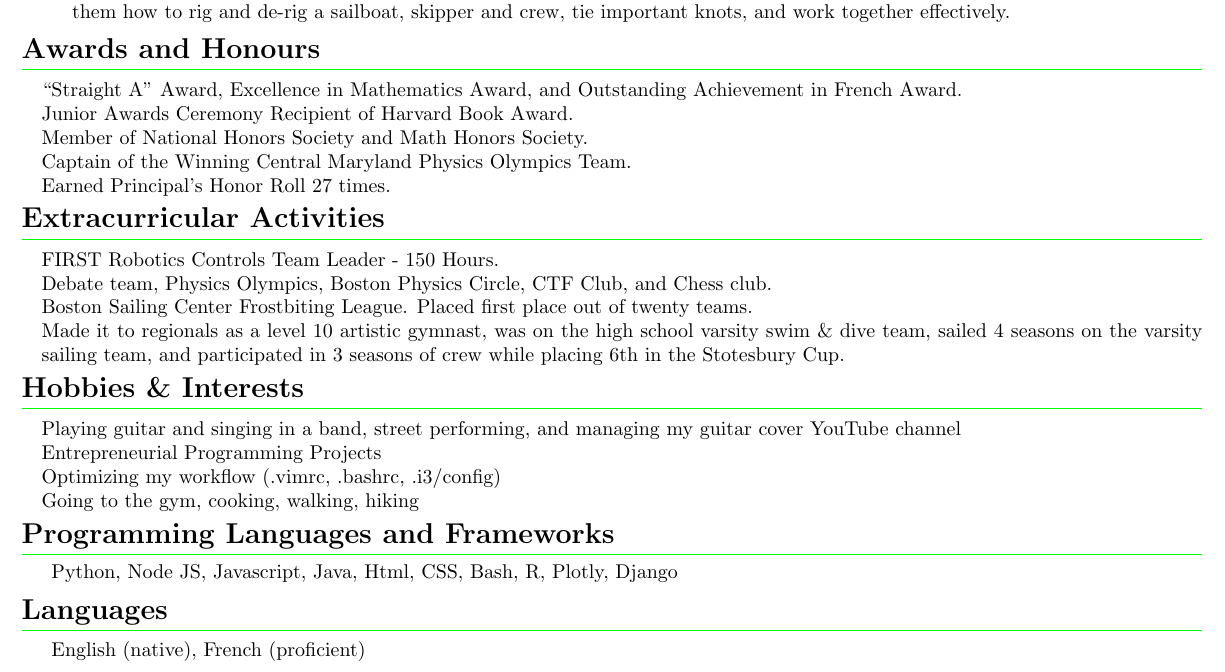
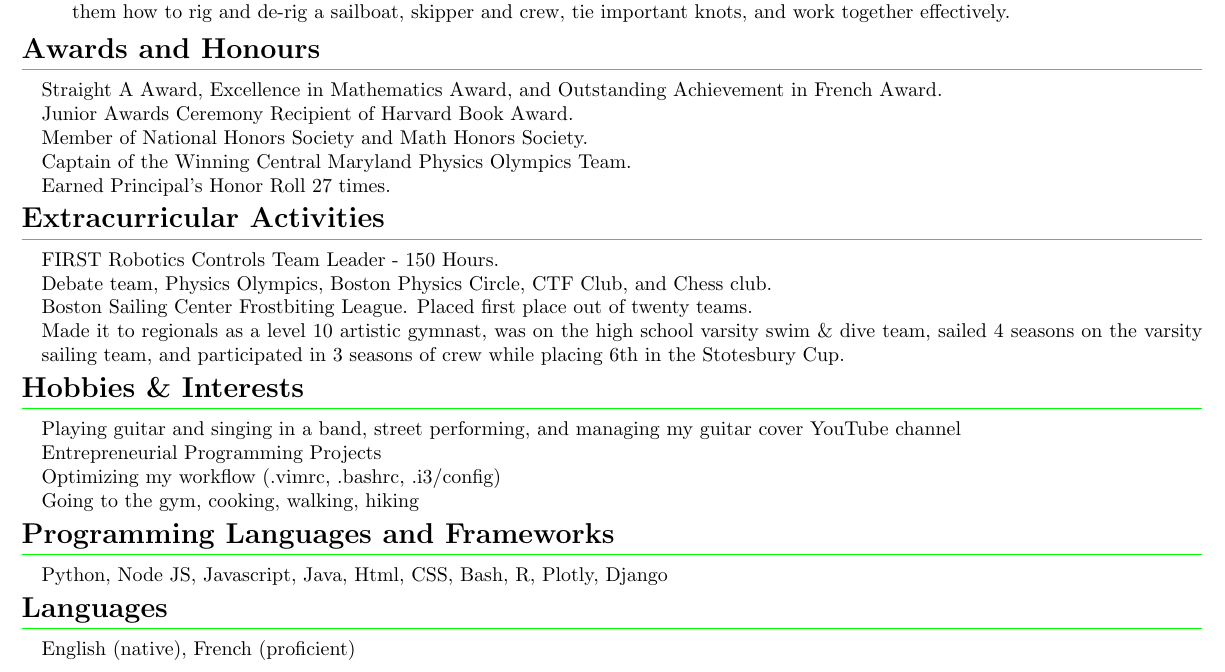
Before and after one commit to Ruborcalor/resume, a LaTeX CV (resume.tex): part of the page, cut so that both start at the same text. Compiled offline with pdfLaTeX.

Commit message:
minor changes and add .gitignore

```diff
--- a/resume.tex
+++ b/resume.tex
@@ -125,7 +125,7 @@ g.cole.killian@gmail.com --- http://colekillian.com
 
 \section{Awards and Honours}
 
-\paragraph{“Straight A” Award, Excellence in Mathematics Award, and Outstanding Achievement in French Award.}
+\paragraph{Straight A Award, Excellence in Mathematics Award, and Outstanding Achievement in French Award.}
 
 \paragraph{Junior Awards Ceremony Recipient of Harvard Book Award.}
 
@@ -158,10 +158,10 @@ g.cole.killian@gmail.com --- http://colekillian.com
 
 \section{Programming Languages and Frameworks}
 
-Python, Node JS, Javascript, Java, Html, CSS, Bash, R, Plotly, Django
+\paragraph{Python, Node JS, Javascript, Java, Html, CSS, Bash, R, Plotly, Django}
 
 \section{Languages}
 
-English (native), French (proficient)
+\paragraph{English (native), French (proficient)}
 
 \end{document}
```
Also changed, not shown: resume.pdf, 6 other files.
